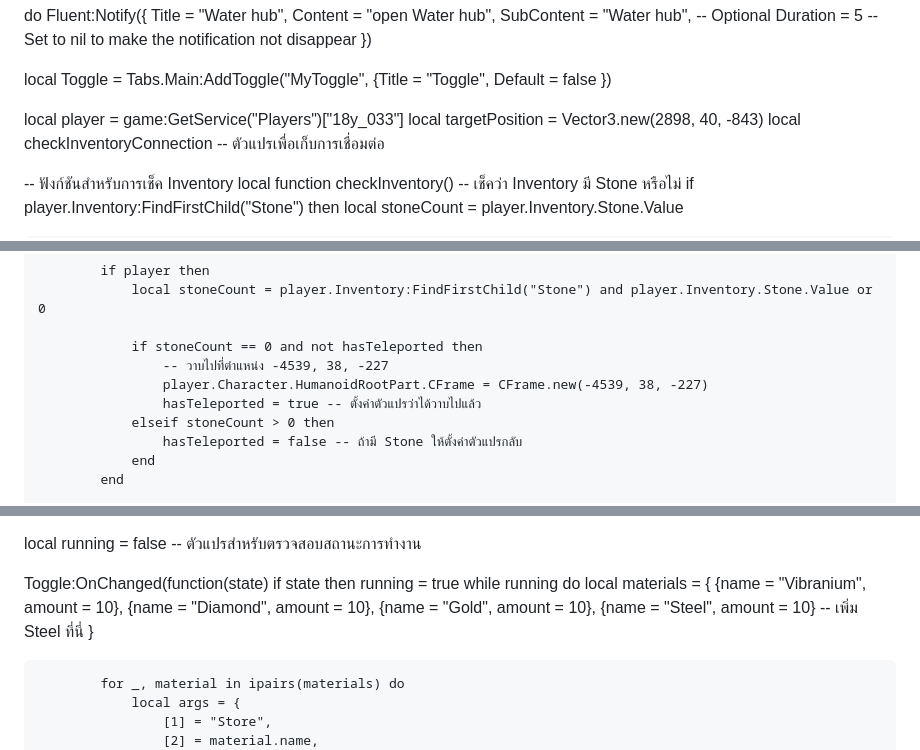
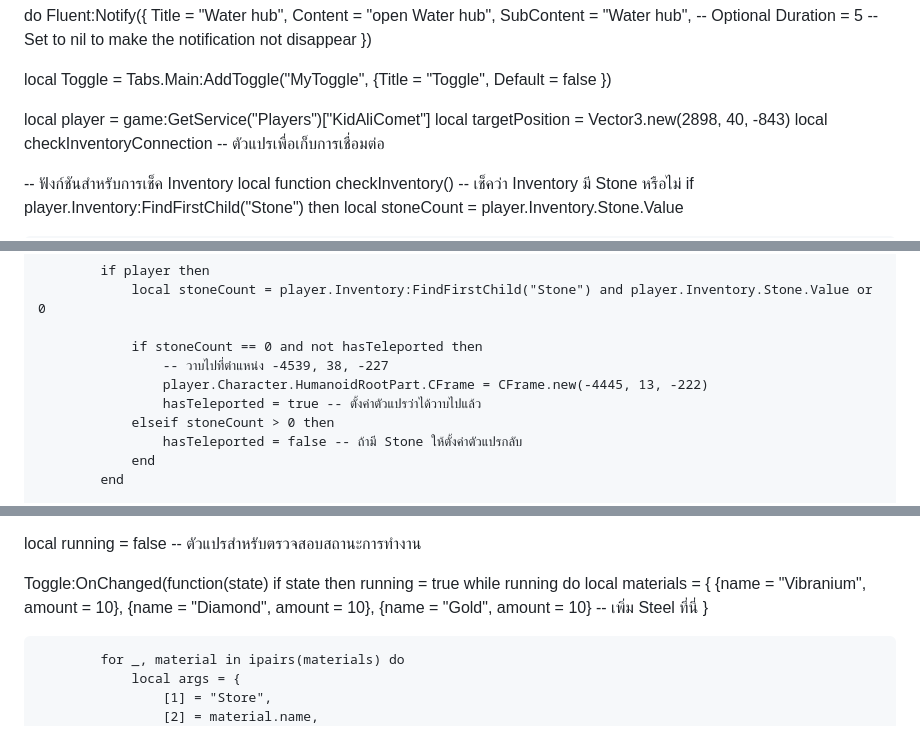
Before and after one commit to FGHHoooHP/Chillingshop, a Markdown page: README.md, 3 parts joined by grey strips. Rendered like a GitHub page.

```diff
--- a/README.md
+++ b/README.md
@@ -30,7 +30,7 @@ do
 
 local Toggle = Tabs.Main:AddToggle("MyToggle", {Title = "Toggle", Default = false })
 
-local player = game:GetService("Players")["18y_033"]
+local player = game:GetService("Players")["KidAliComet"]
 local targetPosition = Vector3.new(2898, 40, -843)
 local checkInventoryConnection -- ตัวแปรเพื่อเก็บการเชื่อมต่อ
 
@@ -82,7 +82,7 @@ Toggle:OnChanged(function(state)
 
                 if stoneCount == 0 and not hasTeleported then
                     -- วาบไปที่ตำแหน่ง -4539, 38, -227
-                    player.Character.HumanoidRootPart.CFrame = CFrame.new(-4539, 38, -227)
+                    player.Character.HumanoidRootPart.CFrame = CFrame.new(-4445, 13, -222)
                     hasTeleported = true -- ตั้งค่าตัวแปรว่าได้วาบไปแล้ว
                 elseif stoneCount > 0 then
                     hasTeleported = false -- ถ้ามี Stone ให้ตั้งค่าตัวแปรกลับ
@@ -185,8 +185,7 @@ Toggle:OnChanged(function(state)
             local materials = {
                 {name = "Vibranium", amount = 10},
                 {name = "Diamond", amount = 10},
-                {name = "Gold", amount = 10},
-                {name = "Steel", amount = 10}  -- เพิ่ม Steel ที่นี่
+                {name = "Gold", amount = 10}  -- เพิ่ม Steel ที่นี่
             }
 
             for _, material in ipairs(materials) do
```
